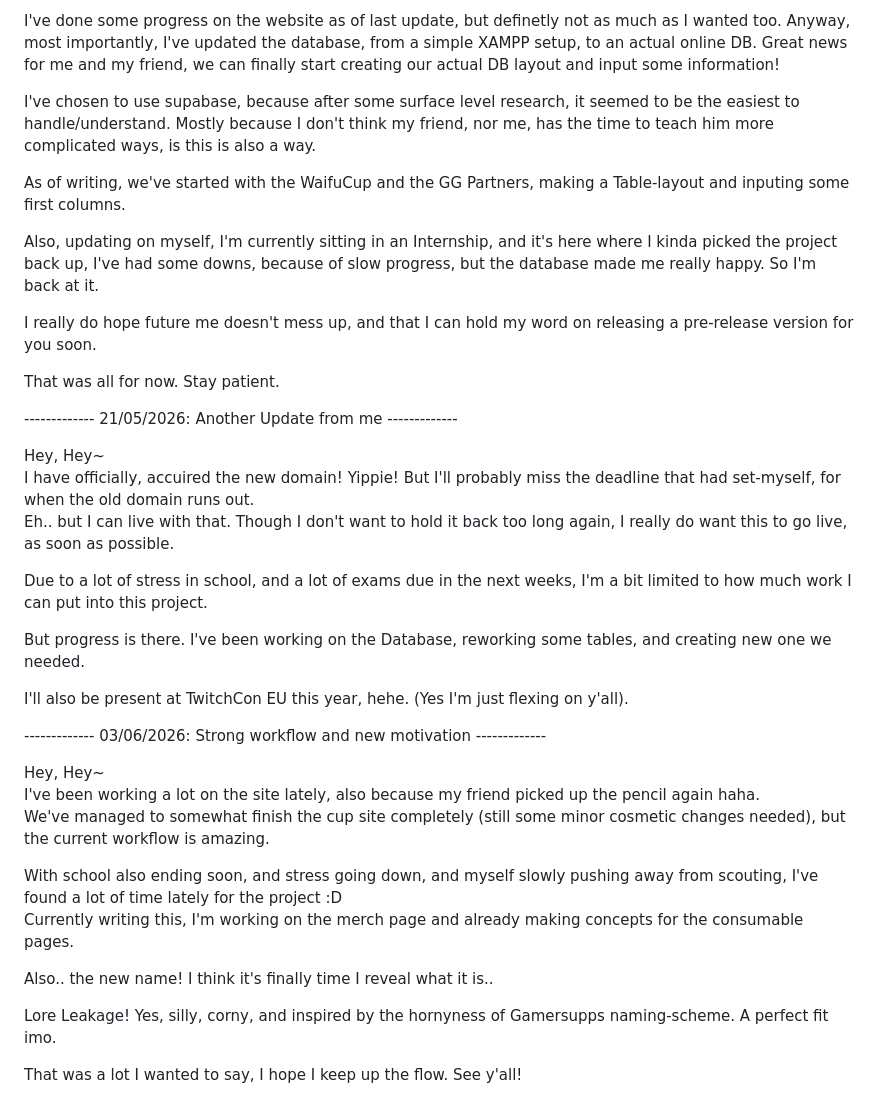
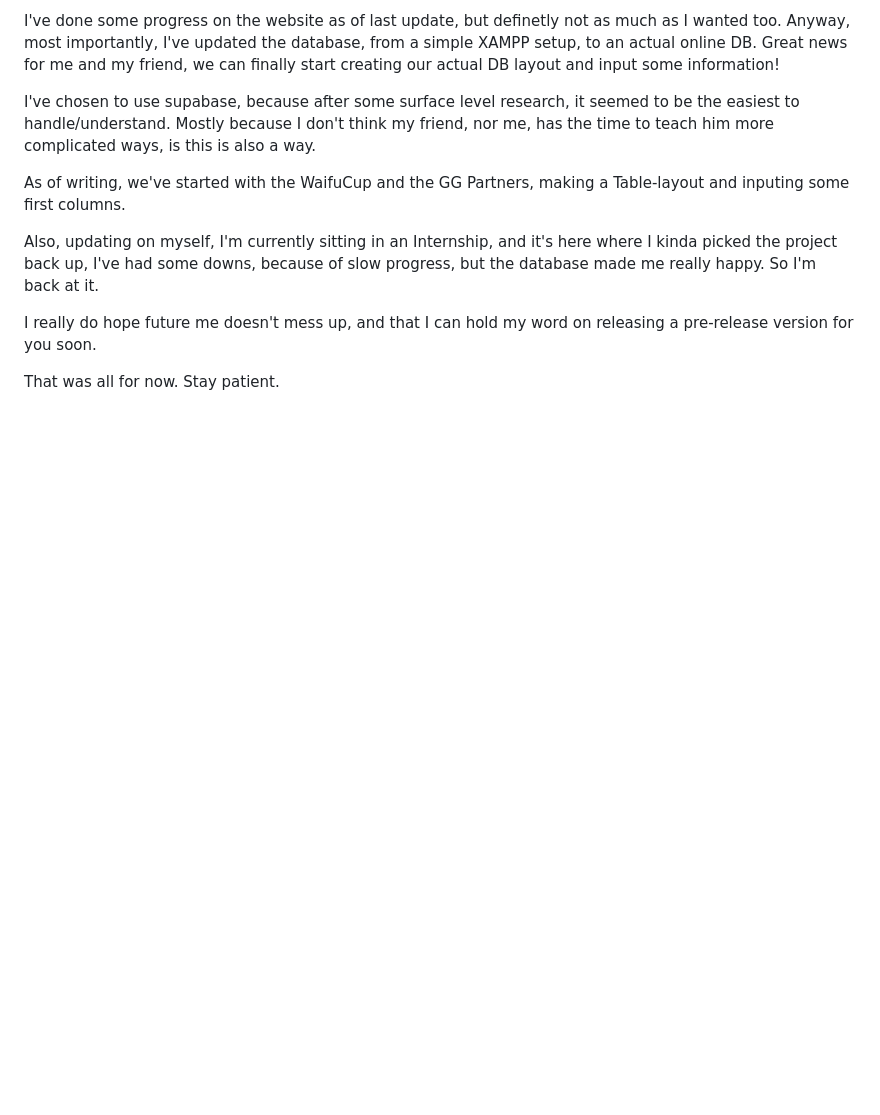
Before and after one commit to KiraLovely/drinking-problems, a Markdown page: DEVLOG.md, the part around the change. GitHub-like rendering; blank space fills up the shorter version.

Commit message:
test devlog

```diff
--- a/DEVLOG.md
+++ b/DEVLOG.md
@@ -87,33 +87,3 @@ I've had some downs, because of slow progress, but the database made me really h
 I really do hope future me doesn't mess up, and that I can hold my word on releasing a pre-release version for you soon.
 
 That was all for now. Stay patient.
-
-
-------------- 21/05/2026: Another Update from me -------------
-
-Hey, Hey~\
-I have officially, accuired the new domain! Yippie!
-But I'll probably miss the deadline that had set-myself, for when the old domain runs out.\
-Eh.. but I can live with that. Though I don't want to hold it back too long again, I really do want this to go live, as soon as possible.
-
-Due to a lot of stress in school, and a lot of exams due in the next weeks, I'm a bit limited to how much work I can put into this project.
-
-But progress is there. I've been working on the Database, reworking some tables, and creating new one we needed.
-
-I'll also be present at TwitchCon EU this year, hehe. (Yes I'm just flexing on y'all).
-
-
-------------- 03/06/2026: Strong workflow and new motivation -------------
-
-Hey, Hey~\
-I've been working a lot on the site lately, also because my friend picked up the pencil again haha.\
-We've managed to somewhat finish the cup site completely (still some minor cosmetic changes needed), but the current workflow is amazing.
-
-With school also ending soon, and stress going down, and myself slowly pushing away from scouting, I've found a lot of time lately for the project :D\
-Currently writing this, I'm working on the merch page and already making concepts for the consumable pages.
-
-Also.. the new name! I think it's finally time I reveal what it is..
-
-Lore Leakage! Yes, silly, corny, and inspired by the hornyness of Gamersupps naming-scheme. A perfect fit imo.
-
-That was a lot I wanted to say, I hope I keep up the flow. See y'all!
```
